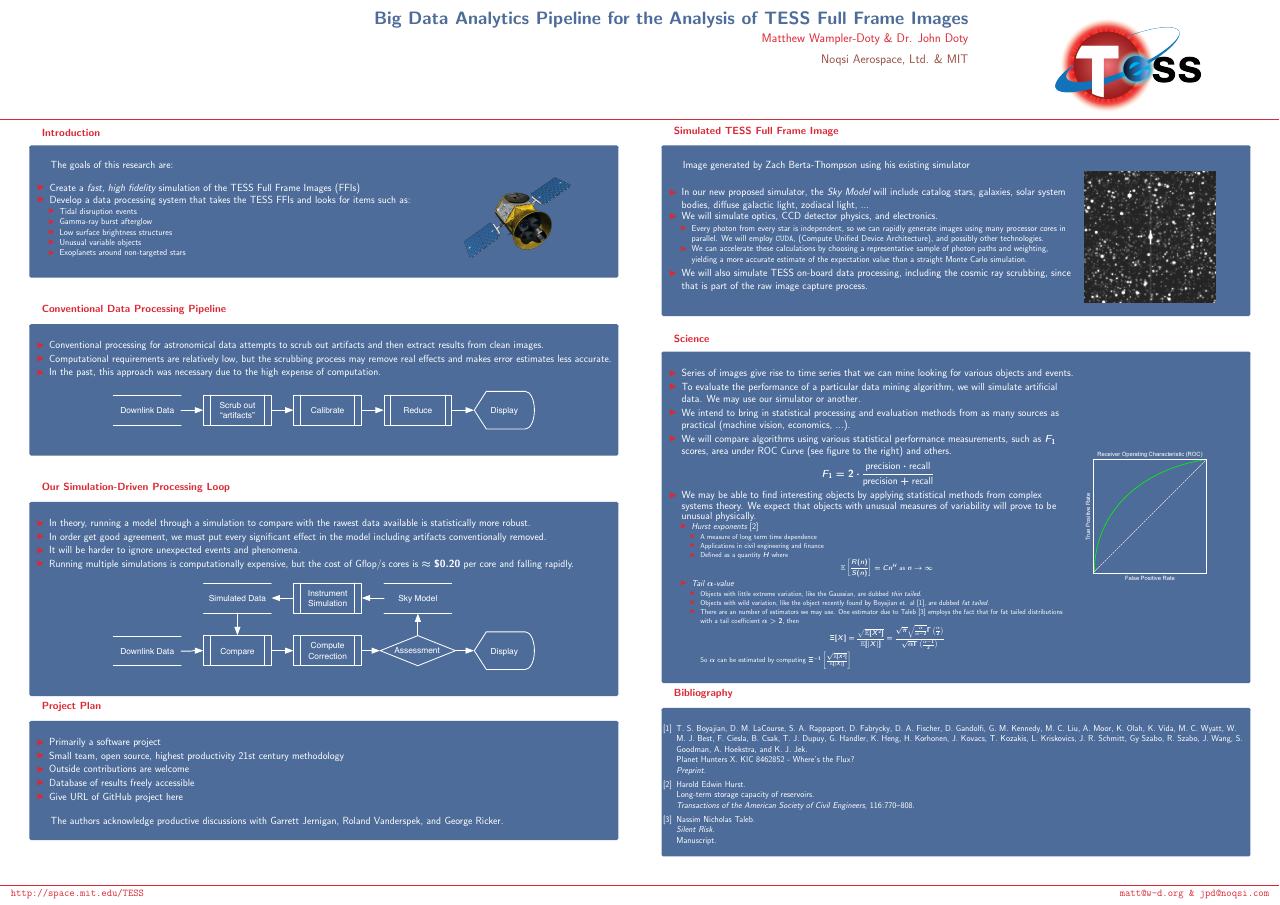
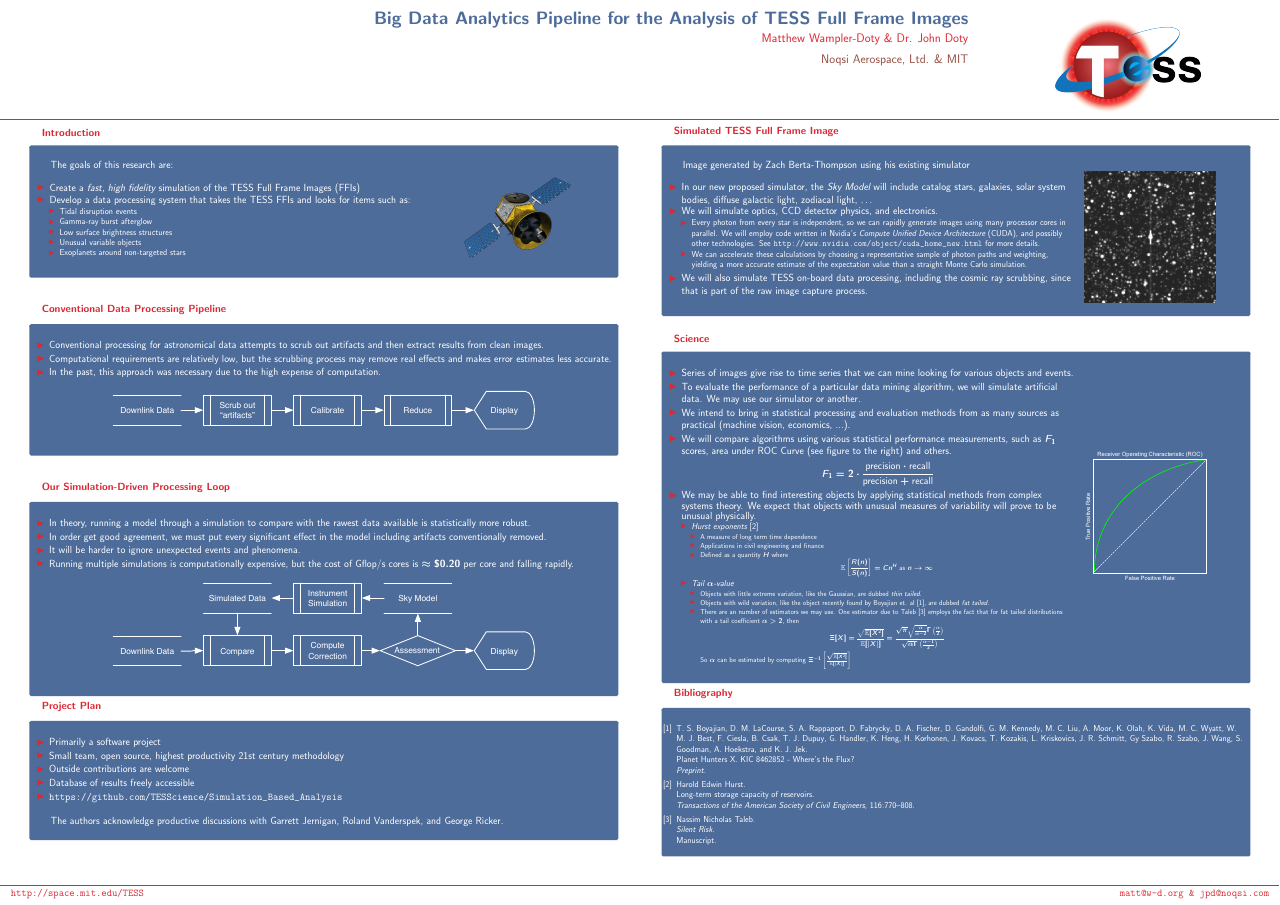
Before and after one commit to TESScience/FFIPoster, a LaTeX poster (tess-ffi.tex): the whole page. Compiled offline with pdfLaTeX.

Commit message:
Final (?) tweaks.

```diff
--- a/tess-ffi.tex
+++ b/tess-ffi.tex
@@ -87,7 +87,7 @@
 		\item Small team, open source, highest productivity 21st century methodology
 		\item Outside contributions are welcome
 		\item Database of results freely accessible
-		\item Give URL of GitHub project here
+		\item \url{https://github.com/TESScience/Simulation_Based_Analysis}
 	    \end{itemize}
 	    \vspace{1cm}
 The authors acknowledge productive discussions with Garrett Jernigan, Roland Vanderspek, and George Ricker.
@@ -110,11 +110,11 @@ The authors acknowledge productive discussions with Garrett Jernigan, Roland Van
               \begin{columns}
                 \begin{column}{.70\textwidth}
                 \begin{itemize}
-                    \item In our new proposed simulator, the \emph{Sky Model} will include catalog stars, galaxies, solar system bodies, diffuse galactic light, zodiacal light, ...
+                    \item In our new proposed simulator, the \emph{Sky Model} will include catalog stars, galaxies, solar system bodies, diffuse galactic light, zodiacal light, \ldots
                     \vfill
                     \item We will simulate optics, CCD detector physics, and electronics.
                     \begin{itemize}
-                    	\item Every photon from every star is independent, so we can rapidly generate images using many processor cores in parallel. We will employ \texttt{CUDA}, (Compute Unified Device Architecture), and possibly other technologies.
+                    	\item Every photon from every star is independent, so we can rapidly generate images using many processor cores in parallel. We will employ code written in Nvidia's \emph{Compute Unified Device Architecture} (CUDA), and possibly other technologies. See \url{http://www.nvidia.com/object/cuda_home_new.html} for more details.
 			\item We can accelerate these calculations by choosing a representative sample of photon paths and weighting, yielding a more accurate estimate of the expectation value than a straight Monte Carlo simulation.
                     \end{itemize}
                     \vfill
```
